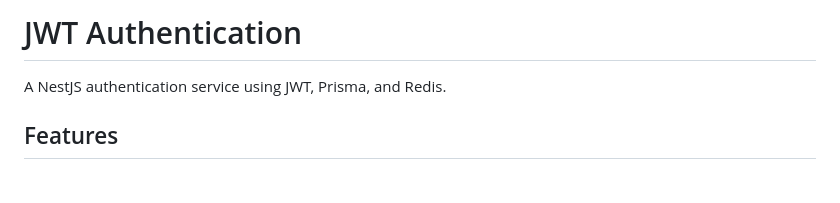
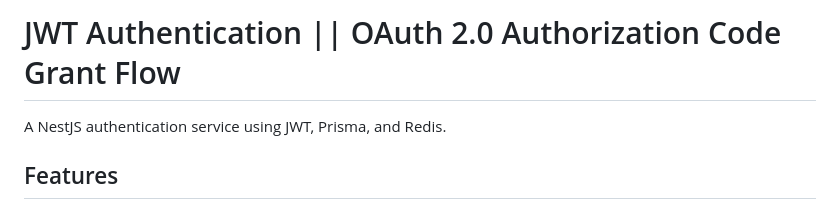
Before and after one commit to umairyetoo/JWT-Authentication, a Markdown page: README.md, the part around the change. Rendered like a GitHub page; blank space fills up the shorter version.

Commit message:
Update README to include OAuth 2.0 flow

```diff
--- a/README.md
+++ b/README.md
@@ -1,4 +1,4 @@
-# JWT Authentication
+# JWT Authentication || OAuth 2.0 Authorization Code Grant Flow
 
 A NestJS authentication service using JWT, Prisma, and Redis.
 
```
